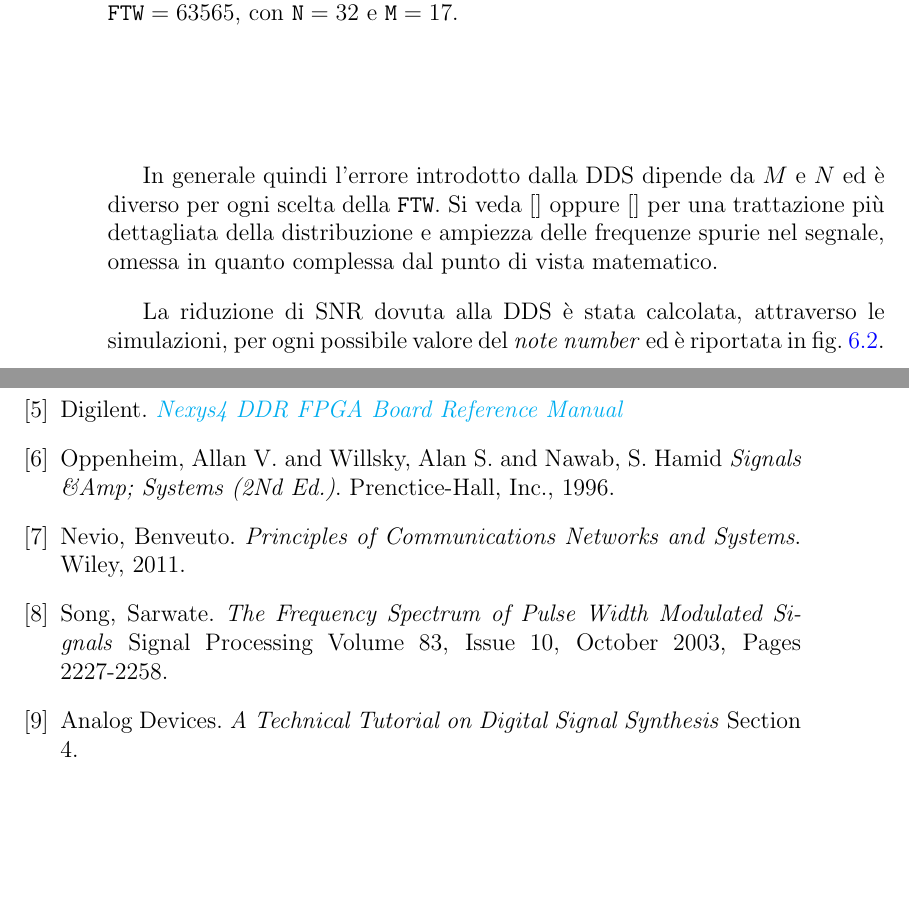
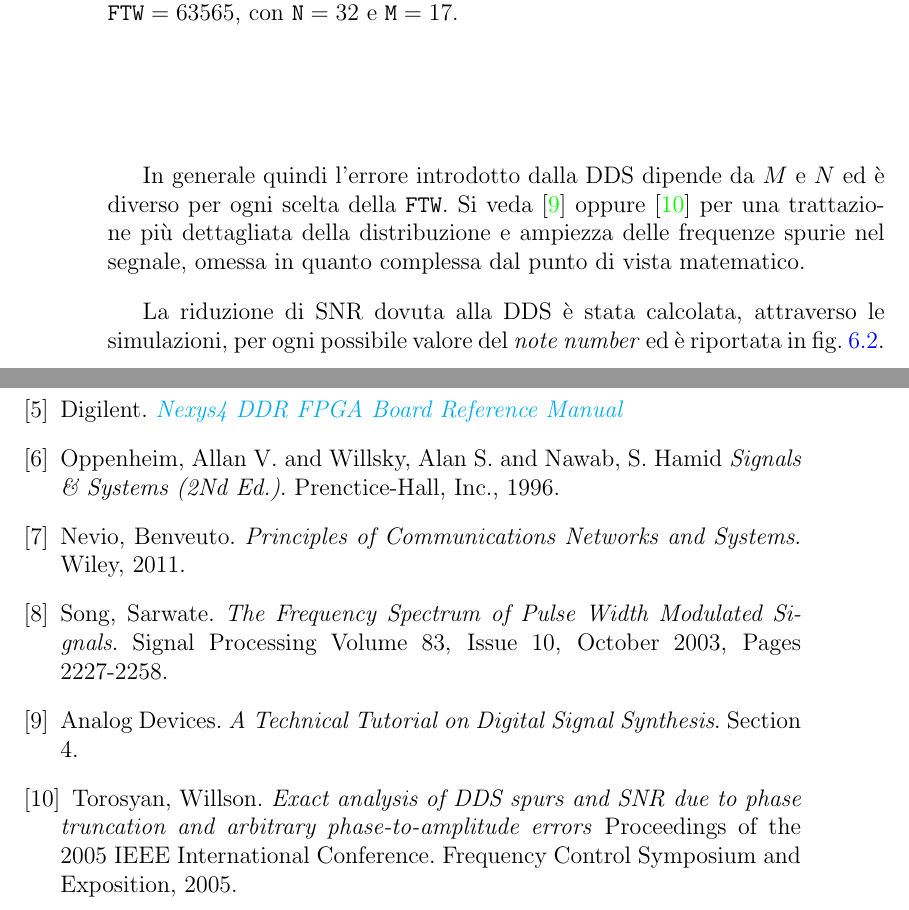
Before and after one commit to doppioandante/tesi, a LaTeX thesis (latex/main.tex, which reads latex/TeX_files/bibliography.tex, latex/TeX_files/chapter_analisi.tex): two parts of pages 38 and 41 of 42, joined at a grey line, cut so that both start at the same text, the shorter picture padded with empty space. Compiled offline with pdfLaTeX.

Commit message:
Correzioni

```diff
--- a/latex/TeX_files/bibliography.tex
+++ b/latex/TeX_files/bibliography.tex
@@ -25,7 +25,7 @@ Digilent.
 
 \bibitem{oppenheim}
 Oppenheim, Allan V. and Willsky, Alan S. and Nawab, S. Hamid
-\textit{Signals \&Amp; Systems (2Nd Ed.)}.
+\textit{Signals \& Systems (2Nd Ed.)}.
 Prenctice-Hall, Inc., 1996.
 
 \bibitem{tlc}
@@ -35,11 +35,17 @@ Wiley, 2011.
 
 \bibitem{pwmspectrum}
 Song, Sarwate.
-\textit{The Frequency Spectrum of Pulse Width Modulated Signals}
+\textit{The Frequency Spectrum of Pulse Width Modulated Signals}.
 Signal Processing Volume 83, Issue 10, October 2003, Pages 2227-2258.
 
 \bibitem{analogdevicessec4}
 Analog Devices.
-\textit{A Technical Tutorial on Digital Signal Synthesis}
+\textit{A Technical Tutorial on Digital Signal Synthesis}.
 Section 4.
+
+\bibitem{exactspurs}
+Torosyan, Willson.
+\textit{Exact analysis of DDS spurs and SNR due to phase truncation and arbitrary phase-to-amplitude errors}
+Proceedings of the 2005 IEEE International Conference.
+Frequency Control Symposium and Exposition, 2005.
 \end{thebibliography}
--- a/latex/TeX_files/chapter_analisi.tex
+++ b/latex/TeX_files/chapter_analisi.tex
@@ -141,7 +141,7 @@ di frequenze spurie.
 \end{figure}
 
 In generale quindi l'errore introdotto dalla DDS dipende da $M$ e $N$ ed è diverso per ogni
-scelta della \code{FTW}. Si veda \cite{} oppure \cite{} per una trattazione
+scelta della \code{FTW}. Si veda \cite{analogdevicessec4} oppure \cite{exactspurs} per una trattazione
 più dettagliata della distribuzione e ampiezza delle frequenze spurie nel segnale,
 omessa in quanto complessa dal punto di vista matematico.
 
```
